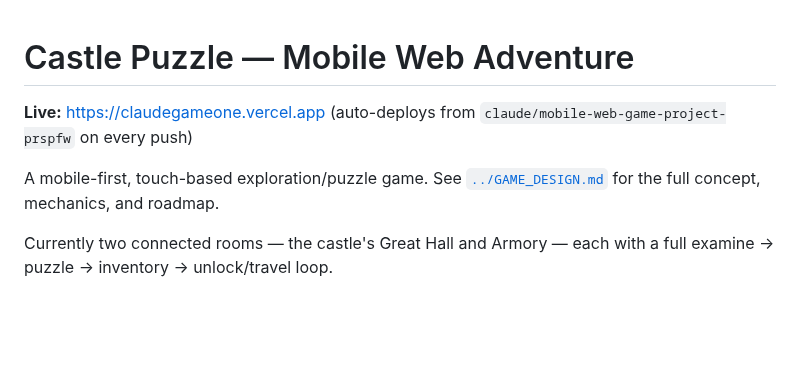
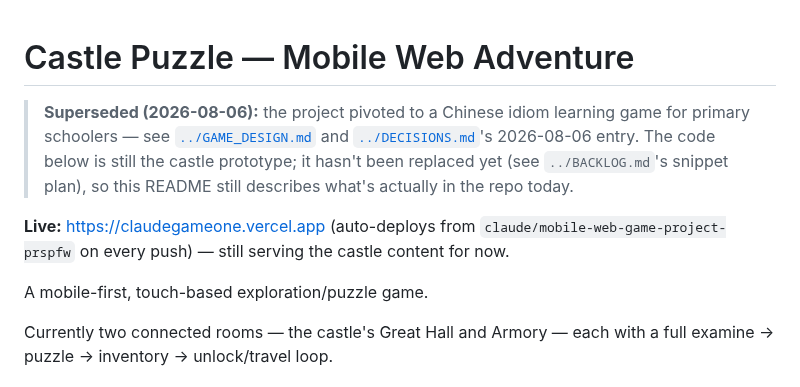
Before and after one commit to deatheroai/chengyu-dao, a Markdown page: README.md, the part around the change. Drawn GitHub-style; blank space fills up the shorter version.

Commit message:
Pivot design: Chinese idiom discovery game for primary schoolers
Replaces the castle escape-room concept with the actual intent: a game
for primary school children (MVP targets Lower Primary, ages 7-9) to
learn Chinese idioms through exploration-based discovery, paired with
meanings and daily-life scenarios so kids can genuinely apply them,
with explicit non-addictive engagement design (bounded sessions, no
dark patterns, spaced resurfacing instead of streak pressure).

GAME_DESIGN.md rewritten around this; BACKLOG.md re-planned as small,
independently testable snippets per explicit request (content
validation, reveal mechanic, meaning/application check, visual theme,
session pacing, revisit/resurfacing test — each reviewed before the
next starts); DECISIONS.md logs the pivot and the choices made (age
band, language mode, content sourcing via research subagent, folk-art
theme). Castle content is archived, not deleted, and stays live at the
deployed URL until idiom content has something to replace it with.

No code changes yet — a research subagent is compiling the starter
idiom content set (Snippet 1), to be reviewed before any building
starts.

```diff
--- a/README.md
+++ b/README.md
@@ -1,11 +1,18 @@
 # Castle Puzzle — Mobile Web Adventure
 
+> **Superseded (2026-08-06):** the project pivoted to a Chinese idiom
+> learning game for primary schoolers — see
+> [`../GAME_DESIGN.md`](../GAME_DESIGN.md) and
+> [`../DECISIONS.md`](../DECISIONS.md)'s 2026-08-06 entry. The code below
+> is still the castle prototype; it hasn't been replaced yet (see
+> `../BACKLOG.md`'s snippet plan), so this README still describes what's
+> actually in the repo today.
+
 **Live:** https://claudegameone.vercel.app (auto-deploys from
-`claude/mobile-web-game-project-prspfw` on every push)
+`claude/mobile-web-game-project-prspfw` on every push) — still serving
+the castle content for now.
 
-A mobile-first, touch-based exploration/puzzle game. See
-[`../GAME_DESIGN.md`](../GAME_DESIGN.md) for the full concept, mechanics,
-and roadmap.
+A mobile-first, touch-based exploration/puzzle game.
 
 Currently two connected rooms — the castle's Great Hall and Armory —
 each with a full examine → puzzle → inventory → unlock/travel loop.
```
